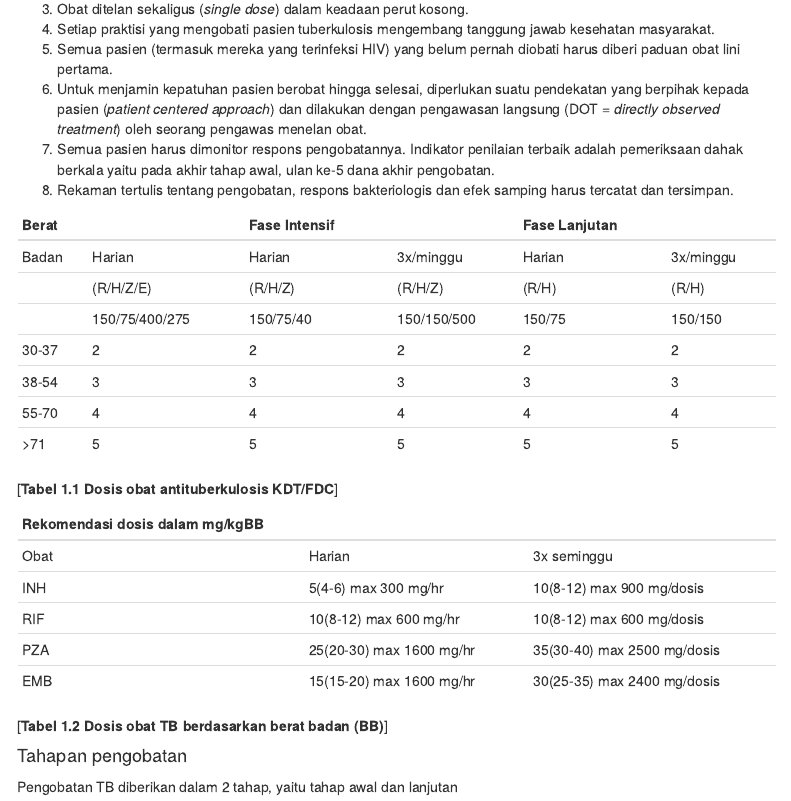
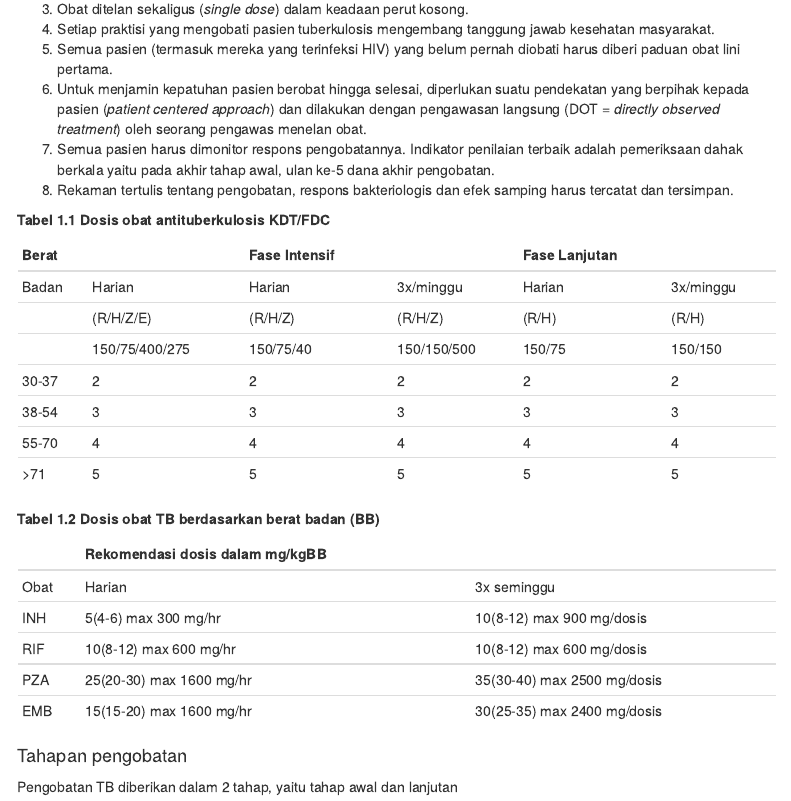
Before and after one commit to lamurian/PPK, an R Markdown document (01.kelompok_umum/01.TB_Dewasa.Rmd): the page in a window 1100 px wide, from 2040 px down. Rendered offline with R 4.5, knitr and Pandoc, with nearby package versions; the code chunks are not run, so their results and figures are left out; menus at the side of the page are left out.

Commit message:
Finishing TB Dewasa

```diff
--- a/01.kelompok_umum/01.TB_Dewasa.Rmd
+++ b/01.kelompok_umum/01.TB_Dewasa.Rmd
@@ -137,27 +137,27 @@ Tujuan pengobatan:
 1. Rekaman tertulis tentang pengobatan, respons bakteriologis dan efek samping
    harus tercatat dan tersimpan.
 
+**Tabel 1.1 Dosis obat antituberkulosis KDT/FDC**
+
 | Berat |                | Fase Intensif |             | Fase Lanjutan |           |
 |-------|----------------|---------------|-------------|---------------|-----------|
-| Badan | Harian         | Harian    | 3x/minggu   | Harian | 3x/minggu |
-|       | (R/H/Z/E)      | (R/H/Z)   | (R/H/Z)     | (R/H)  | (R/H)     |
-|       | 150/75/400/275 | 150/75/40 | 150/150/500 | 150/75 | 150/150   |
-| 30-37 | 2              | 2         | 2           | 2      | 2         |
-| 38-54 | 3              | 3         | 3           | 3      | 3         |
-| 55-70 | 4              | 4         | 4           | 4      | 4         |
-| >71   | 5              | 5         | 5           | 5      | 5         |
+| Badan | Harian         | Harian        | 3x/minggu   | Harian        | 3x/minggu |
+|       | (R/H/Z/E)      | (R/H/Z)       | (R/H/Z)     | (R/H)         | (R/H)     |
+|       | 150/75/400/275 | 150/75/40     | 150/150/500 | 150/75        | 150/150   |
+| 30-37 | 2              | 2             | 2           | 2             | 2         |
+| 38-54 | 3              | 3             | 3           | 3             | 3         |
+| 55-70 | 4              | 4             | 4           | 4             | 4         |
+| >71   | 5              | 5             | 5           | 5             | 5         |
 
-[**Tabel 1.1 Dosis obat antituberkulosis KDT/FDC**]
+**Tabel 1.2 Dosis obat TB berdasarkan berat badan (BB)**
 
-| Rekomendasi dosis dalam mg/kgBB |                          |                             |
-|---------------------------------|--------------------------|-----------------------------|
-| Obat | Harian                   | 3x seminggu                 |
-| INH  | 5(4-6) max 300 mg/hr     | 10(8-12) max 900 mg/dosis   |
-| RIF  | 10(8-12) max 600 mg/hr   | 10(8-12) max 600 mg/dosis   |
-| PZA  | 25(20-30) max 1600 mg/hr | 35(30-40) max 2500 mg/dosis |
-| EMB  | 15(15-20) max 1600 mg/hr | 30(25-35) max 2400 mg/dosis |
-
-[**Tabel 1.2 Dosis obat TB berdasarkan berat badan (BB)**]
+|      | Rekomendasi dosis dalam mg/kgBB |                             |
+|------|---------------------------------|-----------------------------|
+| Obat | Harian                          | 3x seminggu                 |
+| INH  | 5(4-6) max 300 mg/hr            | 10(8-12) max 900 mg/dosis   |
+| RIF  | 10(8-12) max 600 mg/hr          | 10(8-12) max 600 mg/dosis   |
+| PZA  | 25(20-30) max 1600 mg/hr        | 35(30-40) max 2500 mg/dosis |
+| EMB  | 15(15-20) max 1600 mg/hr        | 30(25-35) max 2400 mg/dosis |
 
 #### Tahapan pengobatan
 
```
